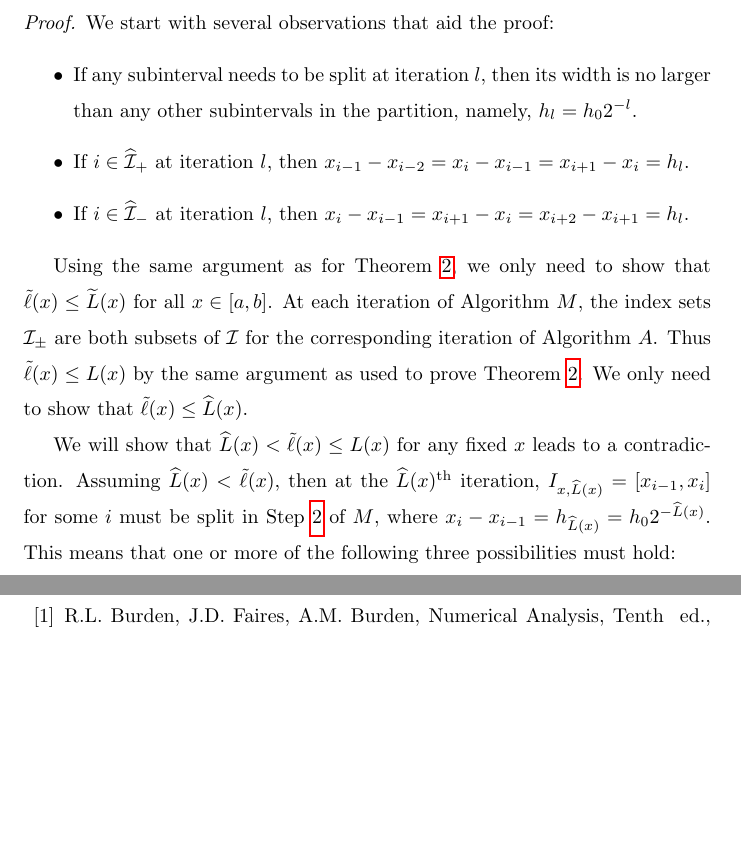
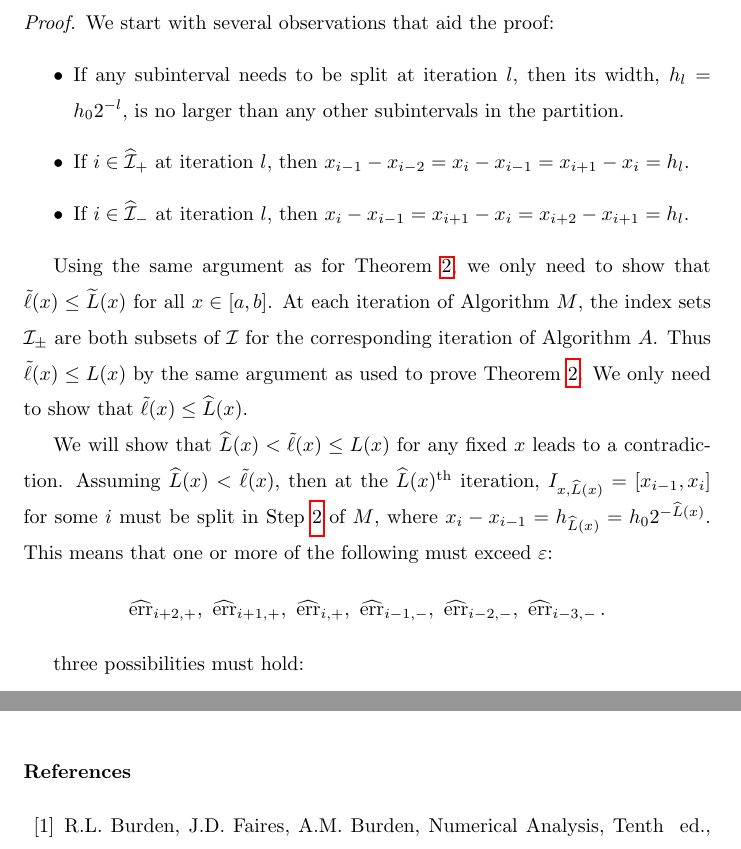
Before and after one commit to xtong5/LocalAdaptiveAppxOpt, a LaTeX paper (TraubMemorialPaper_ver_c.tex): two parts of pages 20 and 28 of 29, joined at a grey line, cut so that both start at the same text, the shorter picture padded with empty space. Compiled offline with pdfLaTeX.

Commit message:
slowly working

```diff
--- a/TraubMemorialPaper_ver_c.tex
+++ b/TraubMemorialPaper_ver_c.tex
@@ -947,16 +947,12 @@ dependence is suppressed in the notation.
 \begin{proof}
 	We start with several observations that aid the proof:
 	\begin{itemize}
-		\item If any subinterval needs to be split at iteration $l$, then its width is no larger than any other subintervals in the partition, namely, $h_l = h_0 2^{-l}$.
+		\item If any subinterval needs to be split at iteration $l$, then its width, $h_l = h_0 2^{-l}$, is no larger than any other subintervals in the partition.
 
 		\item If $i \in \widehat{\ci}_+$ at iteration $l$, then $x_{i-1} - x_{i-2} = x_i - x_{i-1} = x_{i+1} - x_i = h_l$.
 
 		\item If $i \in \widehat{\ci}_-$ at iteration $l$, then $x_i - x_{i-1} = x_{i+1} - x_i = x_{i+2} - x_{i+1} = h_l$.
 	\end{itemize}
-
-
-
-
 
 Using the same argument as for Theorem \ref{thm:cost}, we only need to show that
 $\tell(x) \le \tL(x)$ for all $x \in [a,b]$.  At each iteration of Algorithm $M$, the index sets $\ci_{\pm}$ are both subsets of $\ci$ for the corresponding iteration of Algorithm $A$.  Thus $\tell(x)
@@ -964,7 +960,15 @@ $\tell(x) \le \tL(x)$ for all $x \in [a,b]$.  At each iteration of Algorithm $M$
 only need to show that $\tell(x) \le \chL(x)$.
 
 We will show that $\chL(x) < \tell(x) \le L(x)$ for any fixed $x$  leads to a contradiction.  Assuming $\chL(x) < \tell(x)$, then at the $\chL(x)^{\text{th}}$  iteration,
-$I_{x,\chL(x)} = [x_{i-1},x_i]$ for some $i$ must be split in Step~\ref{stagemin2} of $M$, where $x_i-x_{i-1}= h_{\chL(x)} = h_0 2^{-\chL(x)}$.  This means that one or more of the following three possibilities must hold:
+$I_{x,\chL(x)} = [x_{i-1},x_i]$ for some $i$ must be split in Step~\ref{stagemin2} of $M$, where $x_i-x_{i-1}= h_{\chL(x)} = h_0 2^{-\chL(x)}$.  This means that one or more of the following must exceed $\abstol$:
+\[
+\herr_{i+2,+} , \ \herr_{i+1,+}, \ \herr_{i,+}, \  \herr_{i-1,-}, \ \herr_{i-2,-}, \ \herr_{i-3,-}.
+\]
+
+
+
+
+ three possibilities must hold:
 \begin{gather*}
  i+1 \in \widehat{\ci}_+ \text{ or } i-2 \in \widehat{\ci}_- \iff \herr_{i+1,+} > \abstol \text{ or } \herr_{i-2,-} > \abstol,\\
  i\in \widehat{\ci}_+ \iff  \herr_{i,+} > \abstol \text{ or } \herr_{i-3,-} > \abstol, \\
```
